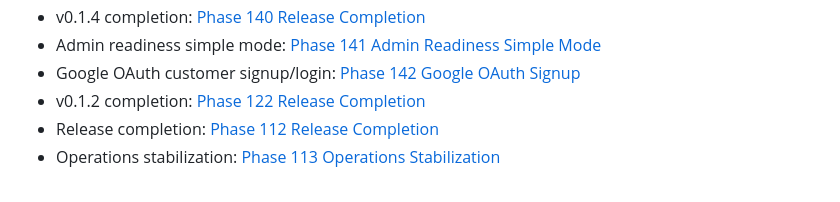
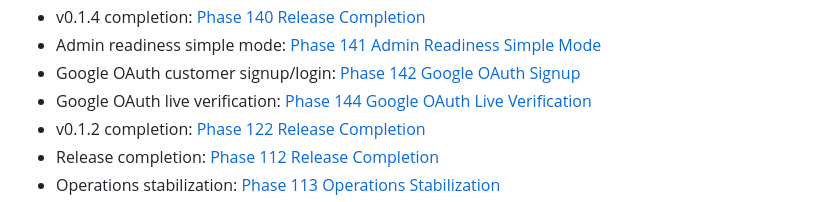
Before and after one commit to keny40/breadgo, a Markdown page: README.md, the part around the change. Rendered like a GitHub page.

Commit message:
Document Google OAuth live verification

```diff
--- a/README.md
+++ b/README.md
@@ -35,6 +35,7 @@ Render 무료 인스턴스는 일정 시간 요청이 없으면 sleep 상태가
 - v0.1.4 completion: [Phase 140 Release Completion](docs/release-completion-phase140.md)
 - Admin readiness simple mode: [Phase 141 Admin Readiness Simple Mode](docs/admin-readiness-simple-mode-phase141.md)
 - Google OAuth customer signup/login: [Phase 142 Google OAuth Signup](docs/google-oauth-signup-phase142.md)
+- Google OAuth live verification: [Phase 144 Google OAuth Live Verification](docs/google-oauth-live-verification-phase144.md)
 - v0.1.2 completion: [Phase 122 Release Completion](docs/release-completion-phase122.md)
 - Release completion: [Phase 112 Release Completion](docs/release-completion-phase112.md)
 - Operations stabilization: [Phase 113 Operations Stabilization](docs/operations-stabilization-phase113.md)
```
Also changed, not shown: docs/google-oauth-live-verification-phase144.md (added, +133 -0 lines), docs/google-oauth-signup-phase142.md (+14 -0 lines).
